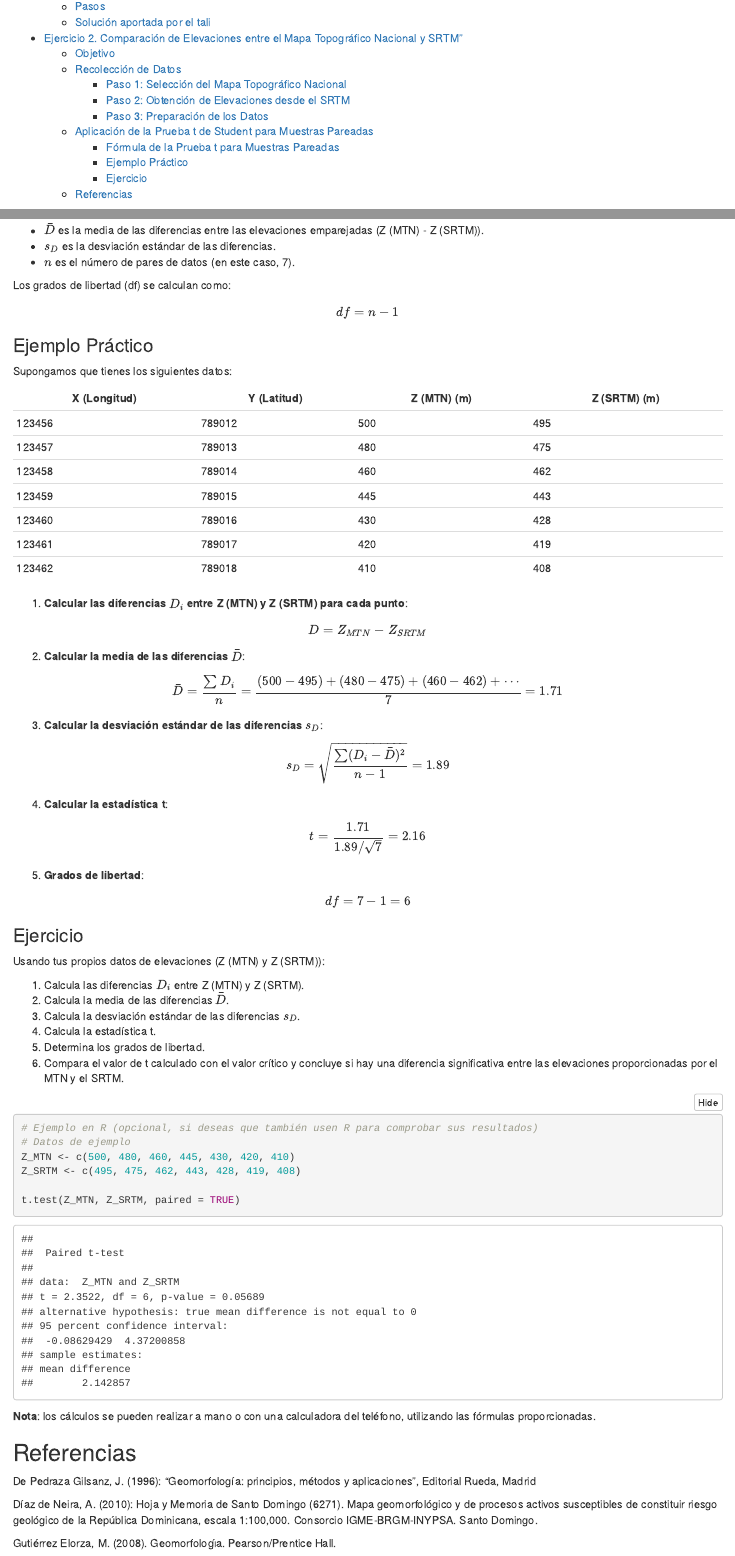
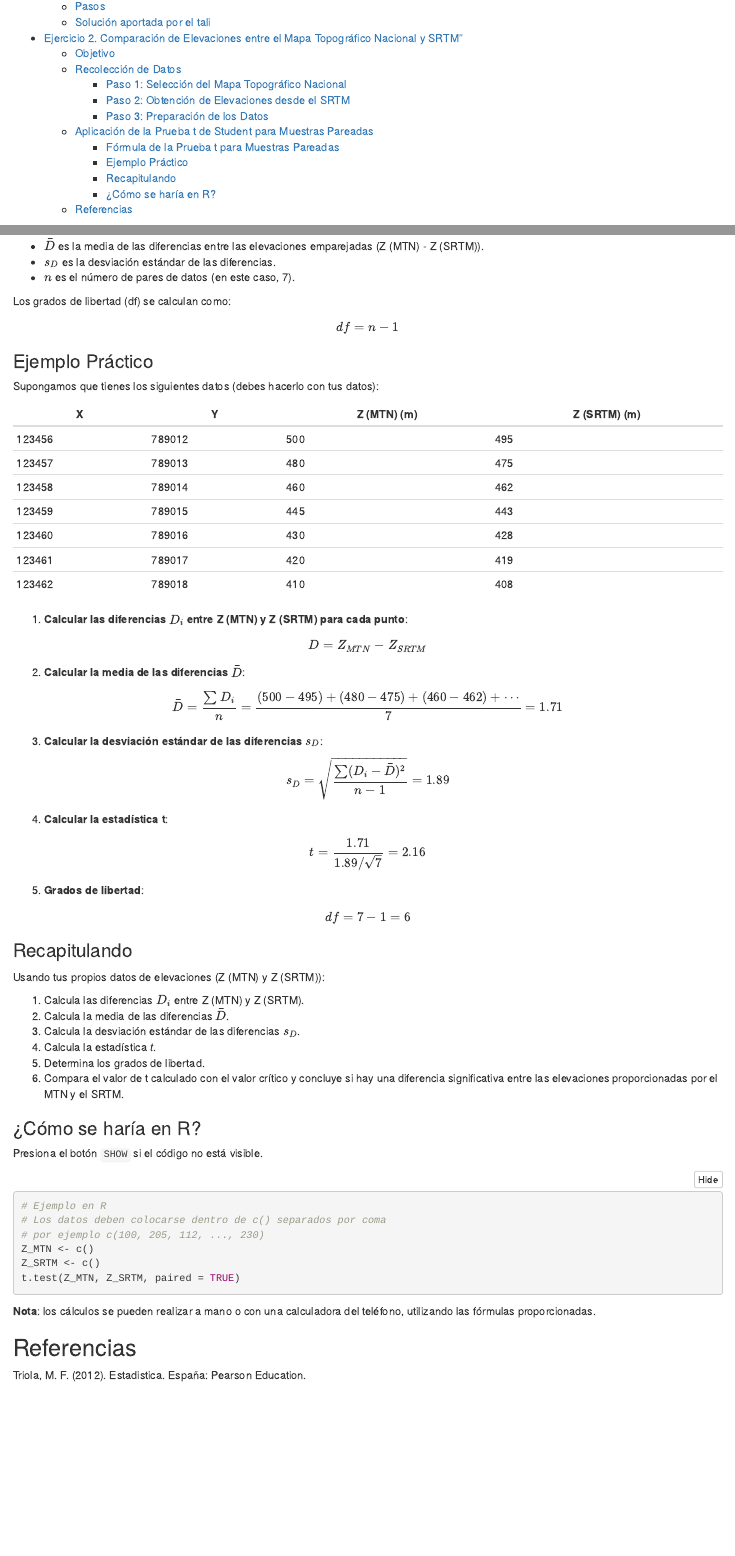
Before and after one commit to geomorfologia-master/mapa-geomorfologico-rd-y-elevaciones, an R Markdown document (README.Rmd): the page in a window 1100 px wide, from 340 px down, and a second part further down, joined at a grey line. The pictures show the output file README.html that the author committed with the source, opened offline; folded parts are opened.

Commit message:
UPDATE clarifying the example

````diff
--- a/README.Rmd
+++ b/README.Rmd
@@ -140,9 +140,9 @@ $$
 
 ### Ejemplo Práctico
 
-Supongamos que tienes los siguientes datos:
+Supongamos que tienes los siguientes datos (debes hacerlo con tus datos):
 
-| X (Longitud) | Y (Latitud) | Z (MTN) (m) | Z (SRTM) (m) |
+| X            | Y           | Z (MTN) (m) | Z (SRTM) (m) |
 |--------------|-------------|-------------|--------------|
 | 123456       | 789012      | 500         | 495          |
 | 123457       | 789013      | 480         | 475          |
@@ -182,23 +182,27 @@ $$
 df = 7 - 1 = 6
 $$
 
-### Ejercicio
+### Recapitulando
 
 Usando tus propios datos de elevaciones (Z (MTN) y Z (SRTM)):
 
 1. Calcula las diferencias $D_i$ entre Z (MTN) y Z (SRTM).
 2. Calcula la media de las diferencias $\bar{D}$.
 3. Calcula la desviación estándar de las diferencias $s_D$.
-4. Calcula la estadística t.
+4. Calcula la estadística *t*.
 5. Determina los grados de libertad.
 6. Compara el valor de t calculado con el valor crítico y concluye si hay una diferencia significativa entre las elevaciones proporcionadas por el MTN y el SRTM.
 
-```{r}
-# Ejemplo en R (opcional, si deseas que también usen R para comprobar sus resultados)
-# Datos de ejemplo
-Z_MTN <- c(500, 480, 460, 445, 430, 420, 410)
-Z_SRTM <- c(495, 475, 462, 443, 428, 419, 408)
+### ¿Cómo se haría en R?
 
+Presiona el botón `SHOW` si el código no está visible.
+
+```{r, eval = F, echo = T}
+# Ejemplo en R
+# Los datos deben colocarse dentro de c() separados por coma
+# por ejemplo c(100, 205, 112, ..., 230)
+Z_MTN <- c()
+Z_SRTM <- c()
 t.test(Z_MTN, Z_SRTM, paired = TRUE)
 ```
 
@@ -206,8 +210,4 @@ t.test(Z_MTN, Z_SRTM, paired = TRUE)
 
 ## Referencias
 
-De Pedraza Gilsanz, J. (1996): “Geomorfología: principios, métodos y aplicaciones”, Editorial Rueda, Madrid
-
-Díaz de Neira, A. (2010): Hoja y Memoria de Santo Domingo (6271). Mapa geomorfológico y de procesos activos susceptibles de constituir riesgo geológico de la República Dominicana, escala 1:100,000. Consorcio IGME-BRGM-INYPSA. Santo Domingo.
-
-Gutiérrez Elorza, M. (2008). Geomorfologı́a. Pearson/Prentice Hall.
+Triola, M. F. (2012). Estadistica. España: Pearson Education.
````
Also changed, not shown: README.html, README.md, README.Rmd (2 more changed lines).
